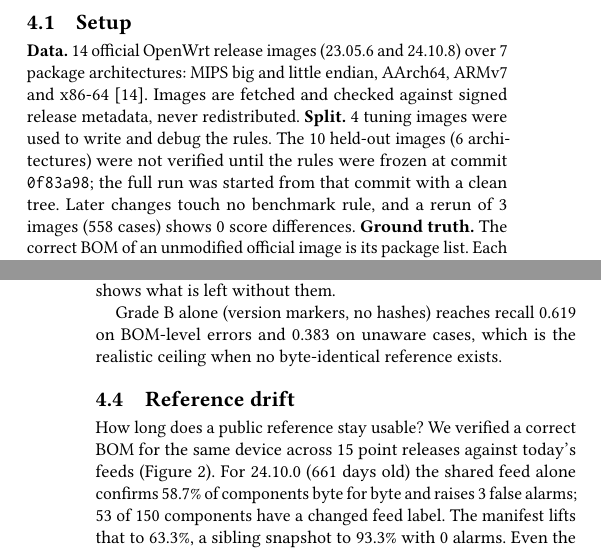
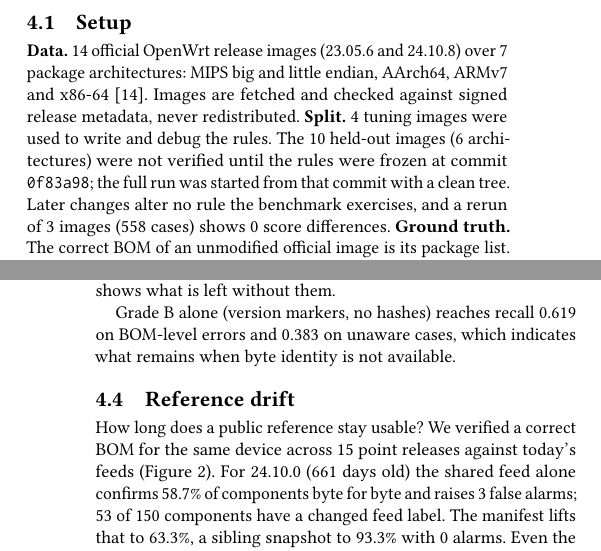
Before and after one commit to awinton64/bomwitness, a LaTeX paper (paper/bomwitness.tex): two parts of the columns of pages 2 and 4 of 6, joined at a grey line, cut so that both start at the same text. Compiled offline with pdfLaTeX.

Commit message:
Paper: two wording corrections
Co-Authored-By: Claude Fable 5.2 <noreply@anthropic.com>

```diff
--- a/paper/bomwitness.tex
+++ b/paper/bomwitness.tex
@@ -158,7 +158,7 @@ Device database & Cases & signed feeds only & + signed manifest & + sibling (def
 \subsection{Setup}
 
 \textbf{Data.} \nImages{} official OpenWrt release images (23.05.6 and 24.10.8) over \nArchAll{} package architectures: MIPS big and little endian, AArch64, ARMv7 and x86-64 \cite{openwrt}. Images are fetched and checked against signed release metadata, never redistributed.
-\textbf{Split.} \nTuneImages{} tuning images were used to write and debug the rules. The \nHeldImages{} held-out images (\nArchHeld{} architectures) were not verified until the rules were frozen at commit \texttt{\freezeCommit}; the full run was started from that commit with a clean tree. Later changes touch no benchmark rule, and a rerun of \postImages{} images (\postCases{} cases) shows \postDiffs{} score differences.
+\textbf{Split.} \nTuneImages{} tuning images were used to write and debug the rules. The \nHeldImages{} held-out images (\nArchHeld{} architectures) were not verified until the rules were frozen at commit \texttt{\freezeCommit}; the full run was started from that commit with a clean tree. Later changes alter no rule the benchmark exercises, and a rerun of \postImages{} images (\postCases{} cases) shows \postDiffs{} score differences.
 \textbf{Ground truth.} The correct BOM of an unmodified official image is its package list. Each case applies one mutation with one label (Appendix~\ref{app:classes}): M1 omitted component, M2 version of the other release series, M2b fabricated version, M3 phantom component, M4 and M4u implanted package, M5 binary swapped for another release's build, M6 one byte flipped; \kPerClass{} seeded targets per class per image (\kUnindexed{} for M4u, seed \seed).
 \textbf{Database conditions.} For M1 to M3 the device database is \emph{honest} (untouched), \emph{colluding} (edited to agree with the wrong BOM) or \emph{stripped} (deleted). M4 to M6 are \emph{unaware}: neither BOM nor database mentions the change. The first three rows of Table~\ref{tab:main} are the same \nBomErrCases{} cases in three database states, not independent samples.
 \textbf{Baselines.} BomTrace's published verifier, unmodified, at commit \texttt{\bomtraceCommit}; \emph{Syft-diff}, Syft~1.57.2's inventory compared with the BOM by a script of ours; \emph{cve-bin-tool-diff}, the version scanner of cve-bin-tool~3.4 likewise. Syft and cve-bin-tool are not verifiers; the diffs are ours.
@@ -182,7 +182,7 @@ Largely yes, and three facts bound how much.
 
 \emph{Official images against their own publisher's packages are the favourable case.} Grade A needs the builder's signed binaries. \S\ref{sec:fork} shows what is left without them.
 
-Grade B alone (version markers, no hashes) reaches recall \rColBo{} on BOM-level errors and \rUnaBo{} on unaware cases, which is the realistic ceiling when no byte-identical reference exists.
+Grade B alone (version markers, no hashes) reaches recall \rColBo{} on BOM-level errors and \rUnaBo{} on unaware cases, which indicates what remains when byte identity is not available.
 
 \subsection{Reference drift}
 \label{sec:drift}
```
Also changed, not shown: paper/bomwitness.pdf.
